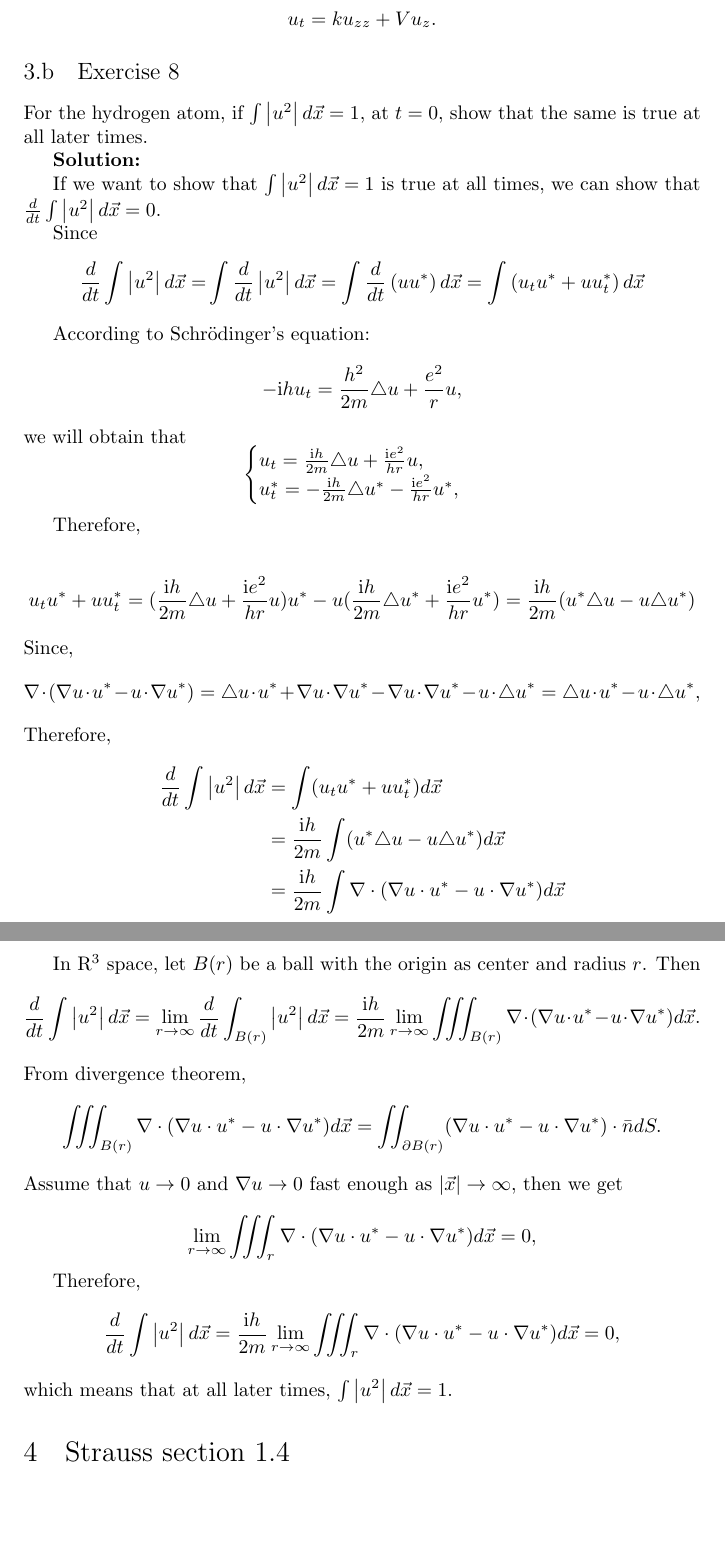
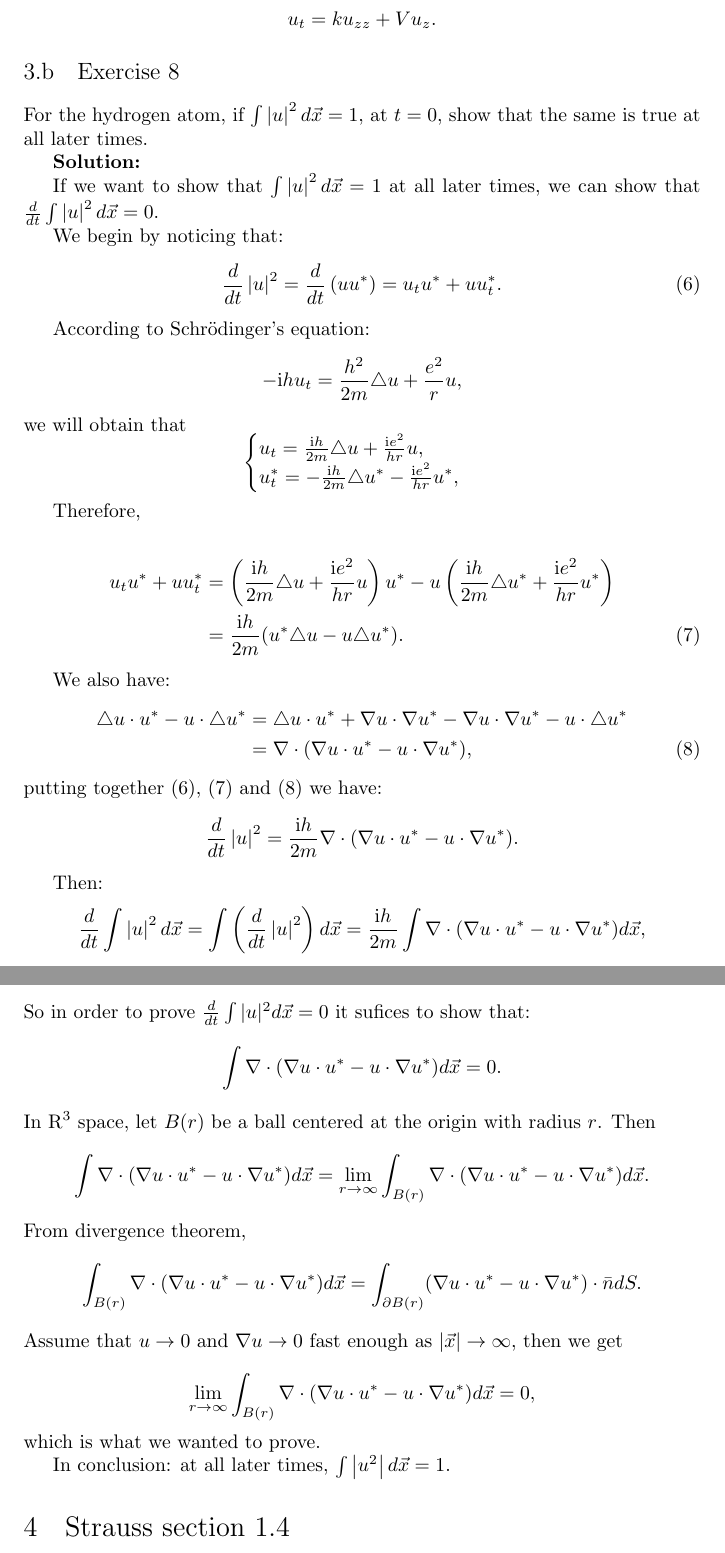
Before and after one commit to fernandohv3279/MATH545, a LaTeX problem sheet (hw1.tex): two parts of pages 8 and 9 of 13, joined at a grey line, cut so that both start at the same text, the shorter picture padded with empty space. Compiled offline with pdfLaTeX.

Commit message:
Make changes to the hydrogen atom problem

```diff
--- a/hw1.tex
+++ b/hw1.tex
@@ -365,19 +365,16 @@
 			\]
 
 		\subsection{Exercise 8}
-	For the hydrogen atom, if $ \int \left | u^2 \right | d \vec{x } =1$, at $t=0$, show that the same is true at all later times.
+	For the hydrogen atom, if $ \int \left | u \right |^2 d \vec{x } =1$, at $t=0$, show that the same is true at all later times.
 
 	\textbf{Solution:}
 
-		If we want to show that $ \int \left | u^2 \right | d \vec{x } =1$ is true at all times, we can show that $\frac{d}{dt}\int \left | u^2 \right | d \vec{x } =0$.
+		If we want to show that $ \int \left | u \right |^2 d \vec{x } =1$ at all later times, we can show that $\frac{d}{dt}\int \left | u \right |^2 d \vec{x } =0$.
 
-		Since
-		\begin{align*}
-			 \frac{d}{dt}\int \left | u^2 \right | d \vec{x } =&
-			 \int \frac{d}{dt} \left | u^2 \right | d \vec{x }=
-			 \int \frac{d}{dt} \left(uu^* \right)d \vec{x }=
-			 \int\left(  u_{t}u^*+uu_{t}^*\right) d \vec{x }
-		\end{align*}
+		We begin by noticing that:
+		\begin{equation} \label{d|u|^2/dt}
+			 \frac{d}{dt} \left | u \right |^2= \frac{d}{dt} \left(uu^* \right)= u_{t}u^*+uu_{t}^*.
+		\end{equation}
 
 		According to Schr\"{o}dinger's equation:
 		\[-\mathrm{i}hu_{t}=\frac{h^2}{2m}\triangle u+ \frac{e^2}{r}u,\]
@@ -390,28 +387,44 @@
 			\end{cases}
 		\end{equation*}
 
-
 		Therefore,
 
-			\[u_{t}u^*+uu_{t}^*=(\frac{\mathrm{i}h}{2m}\triangle u+\frac{\mathrm{i}e^2}{hr}u)u^*-u(\frac{\mathrm{i}h}{2m}\triangle u^*+\frac{\mathrm{i}e^2}{hr}u^*)= \frac{\mathrm{i}h}{2m} (u^*\triangle u -u\triangle u^*) \]
-			Since, \[\nabla \cdot (\nabla u \cdot u^* -u\cdot \nabla u^*)= \triangle u \cdot u^*+ \nabla u\cdot \nabla u^*- \nabla u\cdot \nabla u^*- u\cdot\triangle u^*=\triangle u \cdot u^*-u\cdot\triangle u^*,\]
-			Therefore,
+		\begin{align} \label{derivative_plus_schrodinger}
+				u_{t}u^*+uu_{t}^*&=\left(\frac{\mathrm{i}h}{2m}\triangle u+\frac{\mathrm{i}e^2}{hr}u\right)u^*-u\left(\frac{\mathrm{i}h}{2m}\triangle u^*+\frac{\mathrm{i}e^2}{hr}u^*\right) \nonumber \\
+			&= \frac{\mathrm{i}h}{2m}(u^*\triangle u -u\triangle u^*).
+			\end{align}
+
+		We also have:
+		\begin{align} \label{laplacian_as_dot_w_gradient}
+		\triangle u \cdot u^*-u\cdot\triangle u^*&= \triangle u \cdot u^*+ \nabla u\cdot \nabla u^*- \nabla u\cdot \nabla u^*- u\cdot\triangle u^* \nonumber \\
+		&=\nabla \cdot (\nabla u \cdot u^* -u\cdot \nabla u^*),
+		\end{align}
+		putting together (\ref{d|u|^2/dt}), (\ref{derivative_plus_schrodinger}) and (\ref{laplacian_as_dot_w_gradient}) we have:
 	\begin{align*}
-		\frac{d}{dt}\int \left | u^2 \right | d \vec{x }&=\int(u_{t}u^*+uu_{t}^*)  d \vec{x } \\
-		&= \frac{\mathrm{i}h}{2m}\int(u^*\triangle u -u\triangle u^*)d \vec{x } \\
-		&=\frac{\mathrm{i}h}{2m}\int \nabla \cdot (\nabla u \cdot u^* -u\cdot \nabla u^*)d \vec{x }
+		\frac{d}{dt}\left | u \right |^2 =\frac{\mathrm{i}h}{2m}\nabla \cdot (\nabla u \cdot u^* -u\cdot \nabla u^*).
 	\end{align*}
 
-            In $\mathrm{R}^3$ space, let $B(r)$ be a ball with the origin as center and radius $r$.
-			Then \[ \frac{d}{dt}\int \left | u^2 \right | d \vec{x }= \lim_{r \to \infty}\frac{d}{dt}\int_{B(r)} \left | u^2 \right | d \vec{x }= \frac{\mathrm{i}h}{2m}\lim_{r \to \infty}\iiint_{B(r)}^{} \nabla \cdot (\nabla u \cdot u^* -u\cdot \nabla u^*)d \vec{x }.\]
+	Then:
+	\[
+		\frac{d}{dt}\int \left | u \right |^2d\vec{x} = \int \left(\frac{d}{dt}\left | u \right |^2\right)d\vec{x} =\frac{\mathrm{i}h}{2m}\int\nabla \cdot (\nabla u \cdot u^* -u\cdot \nabla u^*)d\vec{x},
+	\]
+	So in order to prove $\frac{d}{dt}\int|u|^2d\vec{x}=0$ it sufices to show that:
+	\[
+		\int\nabla \cdot (\nabla u \cdot u^* -u\cdot \nabla u^*)d\vec{x}=0.
+	\]
+            In $\mathrm{R}^3$ space, let $B(r)$ be a ball centered at the origin with radius $r$.
+		Then
+		\[
+			\int\nabla \cdot (\nabla u \cdot u^* -u\cdot \nabla u^*)d\vec{x} = \lim_{r \to \infty}\int_{B(r)}\nabla \cdot (\nabla u \cdot u^* -u\cdot \nabla u^*)d\vec{x}.
+		\]
 			From divergence theorem,
-			\[\iiint_{B(r)} \nabla \cdot (\nabla u \cdot u^* -u\cdot \nabla u^*)d\vec{x}= \iint_{\partial B(r)}^{}(\nabla u \cdot u^* -u\cdot \nabla u^*) \cdot \bar{n} dS.	\]
+			\[\int_{B(r)} \nabla \cdot (\nabla u \cdot u^* -u\cdot \nabla u^*)d\vec{x}= \int_{\partial B(r)}^{}(\nabla u \cdot u^* -u\cdot \nabla u^*) \cdot \bar{n} dS.	\]
 			Assume that $u \to 0$ and $\nabla u \to 0$ fast enough as $\left | \vec{x} \right | \to \infty$, then we get
 
-		\[ \lim_{r \to \infty}\iiint_{r}^{} \nabla \cdot (\nabla u \cdot u^* -u\cdot \nabla u^*)d \vec{x } =0,\]
+		\[ \lim_{r \to \infty}\int_{B(r)}^{} \nabla \cdot (\nabla u \cdot u^* -u\cdot \nabla u^*)d \vec{x } =0,\]
+		which is what we wanted to prove.
 
-		Therefore, \[ \frac{d}{dt}\int \left | u^2 \right | d \vec{x }=\frac{\mathrm{i}h}{2m}\lim_{r \to \infty}\iiint_{r}^{} \nabla \cdot (\nabla u \cdot u^* -u\cdot \nabla u^*)d \vec{x }=0,\]
-			which means that at all later times, $ \int \left | u^2 \right | d \vec{x } =1$.
+		In conclusion: at all later times, $ \int \left | u^2 \right | d \vec{x } =1$.
 
 \section{Strauss section 1.4}
 \subsection{Exercise 1}
```
